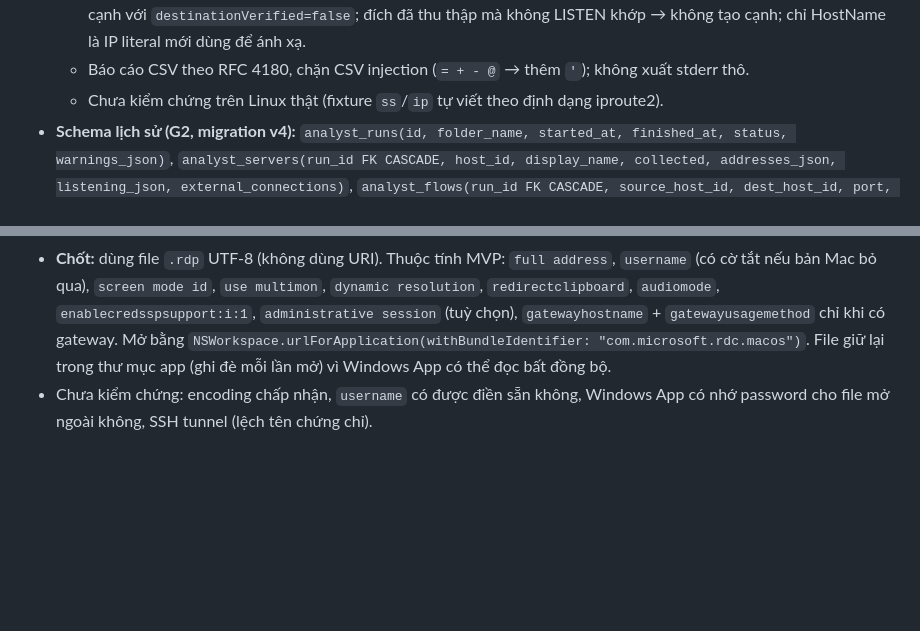
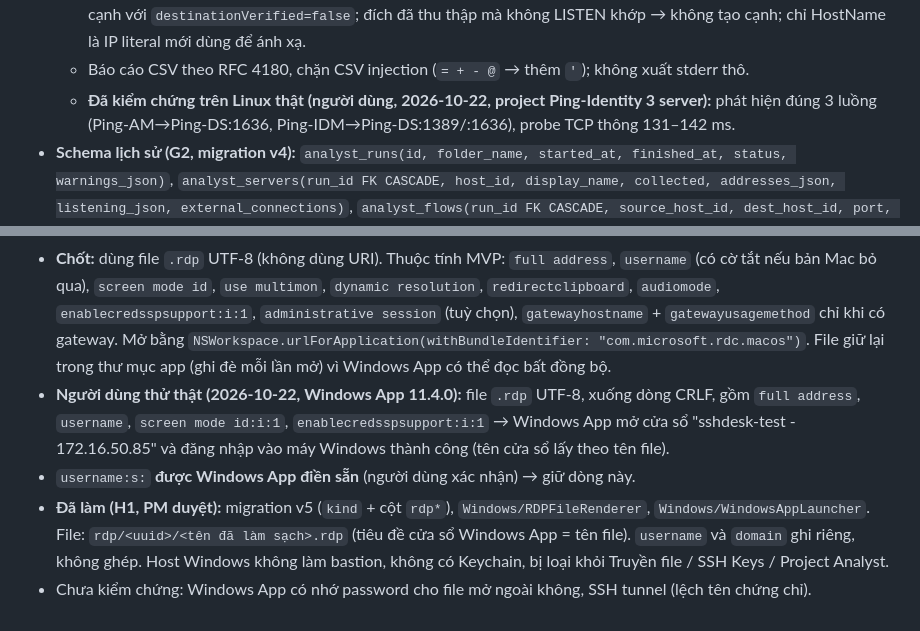
Before and after one commit to aquynh1682/ssh-desk, a Markdown page: docs/architecture.md, 2 parts joined by grey strips. GitHub-like rendering; blank space fills up the shorter version.

Commit message:
Ghi kết quả thử Windows App và H1 vào ADR-016/017, cập nhật plan
Co-Authored-By: Claude Opus 5.5 <noreply@anthropic.com>

```diff
--- a/docs/architecture.md
+++ b/docs/architecture.md
@@ -162,7 +162,7 @@ Môi trường đã kiểm tra (2026-10-21): macOS 27.0.1 arm64, Swift 6.4 (ch
   - `nc` exit 1 không có thông điệp → "không phân biệt được timeout hay bị từ chối" (không đoán `refused`).
   - Topology: bỏ ESTAB có cổng local = cổng LISTEN của chính server (kết nối đến); đích không thu thập được vẫn tạo cạnh với `destinationVerified=false`; đích đã thu thập mà không LISTEN khớp → không tạo cạnh; chỉ HostName là IP literal mới dùng để ánh xạ.
   - Báo cáo CSV theo RFC 4180, chặn CSV injection (`= + - @` → thêm `'`); không xuất stderr thô.
-  - Chưa kiểm chứng trên Linux thật (fixture `ss`/`ip` tự viết theo định dạng iproute2).
+  - **Đã kiểm chứng trên Linux thật (người dùng, 2026-10-22, project Ping-Identity 3 server):** phát hiện đúng 3 luồng (Ping-AM→Ping-DS:1636, Ping-IDM→Ping-DS:1389/:1636), probe TCP thông 131–142 ms.
 - **Schema lịch sử (G2, migration v4):** `analyst_runs(id, folder_name, started_at, finished_at, status, warnings_json)`, `analyst_servers(run_id FK CASCADE, host_id, display_name, collected, addresses_json, listening_json, external_connections)`, `analyst_flows(run_id FK CASCADE, source_host_id, dest_host_id, port, observed_connections, dest_ips_json, source_processes_json, outcome, outcome_detail (chuỗi chuẩn hoá), latency_ms, dest_check, dest_bind, evidence_json)`. Không FK cứng tới `hosts` (lịch sử đọc được khi xoá server); không lưu stdout/stderr thô.
 - **Đã làm (G2, PM duyệt):** migration v4 (+ cột `seq` giữ thứ tự), `AnalystRunRepository` (giữ 50 lần/thư mục), `AnalystCoordinator` (mở phiên → thu thập song song ≤4 → thử → lưu; huỷ không lưu), `GraphLayout` (theo lớp, barycenter), UI theo mockup.
   - **`SessionPool` dùng chung** giữa màn Truyền file và Project Analyst: một master/host. Analyst dùng lại phiên của tab nếu có; phiên Analyst tự mở được đóng sau khi chạy xong (trong lúc đó tab Truyền file cùng host báo "đang dùng").
@@ -178,4 +178,7 @@ Môi trường đã kiểm tra (2026-10-21): macOS 27.0.1 arm64, Swift 6.4 (ch
 - **Password:** `.rdp` trên Mac không mang được password → người dùng nhập/nhớ trong Windows App. SSH Desk không đưa password qua clipboard/URL/file. Không có kênh chính thức nào để đưa password (CLI bookmark của Windows App không có `--password`).
 - **Kết quả researcher (chỉ đọc bundle + tài liệu):** Windows App là app sandbox; có chuỗi các thuộc tính `full address`, `gatewayhostname`, `gatewayusagemethod`, `enablecredsspsupport`, `redirectclipboard`, `audiomode`, `dynamic resolution`, `screen mode id`, `use multimon`, `administrative session`; KHÔNG thấy `username:s:` / `password 51`. Tài liệu Microsoft không có cột macOS; URI scheme không có tài liệu cho bản Mac.
 - **Chốt:** dùng file `.rdp` UTF-8 (không dùng URI). Thuộc tính MVP: `full address`, `username` (có cờ tắt nếu bản Mac bỏ qua), `screen mode id`, `use multimon`, `dynamic resolution`, `redirectclipboard`, `audiomode`, `enablecredsspsupport:i:1`, `administrative session` (tuỳ chọn), `gatewayhostname` + `gatewayusagemethod` chỉ khi có gateway. Mở bằng `NSWorkspace.urlForApplication(withBundleIdentifier: "com.microsoft.rdc.macos")`. File giữ lại trong thư mục app (ghi đè mỗi lần mở) vì Windows App có thể đọc bất đồng bộ.
-- Chưa kiểm chứng: encoding chấp nhận, `username` có được điền sẵn không, Windows App có nhớ password cho file mở ngoài không, SSH tunnel (lệch tên chứng chỉ).
+- **Người dùng thử thật (2026-10-22, Windows App 11.4.0):** file `.rdp` UTF-8, xuống dòng CRLF, gồm `full address`, `username`, `screen mode id:i:1`, `enablecredsspsupport:i:1` → Windows App mở cửa sổ "sshdesk-test - 172.16.50.85" và đăng nhập vào máy Windows thành công (tên cửa sổ lấy theo tên file).
+- `username:s:` **được Windows App điền sẵn** (người dùng xác nhận) → giữ dòng này.
+- **Đã làm (H1, PM duyệt):** migration v5 (`kind` + cột `rdp*`), `Windows/RDPFileRenderer`, `Windows/WindowsAppLauncher`. File: `rdp/<uuid>/<tên đã làm sạch>.rdp` (tiêu đề cửa sổ Windows App = tên file). `username` và `domain` ghi riêng, không ghép. Host Windows không làm bastion, không có Keychain, bị loại khỏi Truyền file / SSH Keys / Project Analyst.
+- Chưa kiểm chứng: Windows App có nhớ password cho file mở ngoài không, SSH tunnel (lệch tên chứng chỉ).
```
Also changed, not shown: plan.md (+4 -2 lines).
